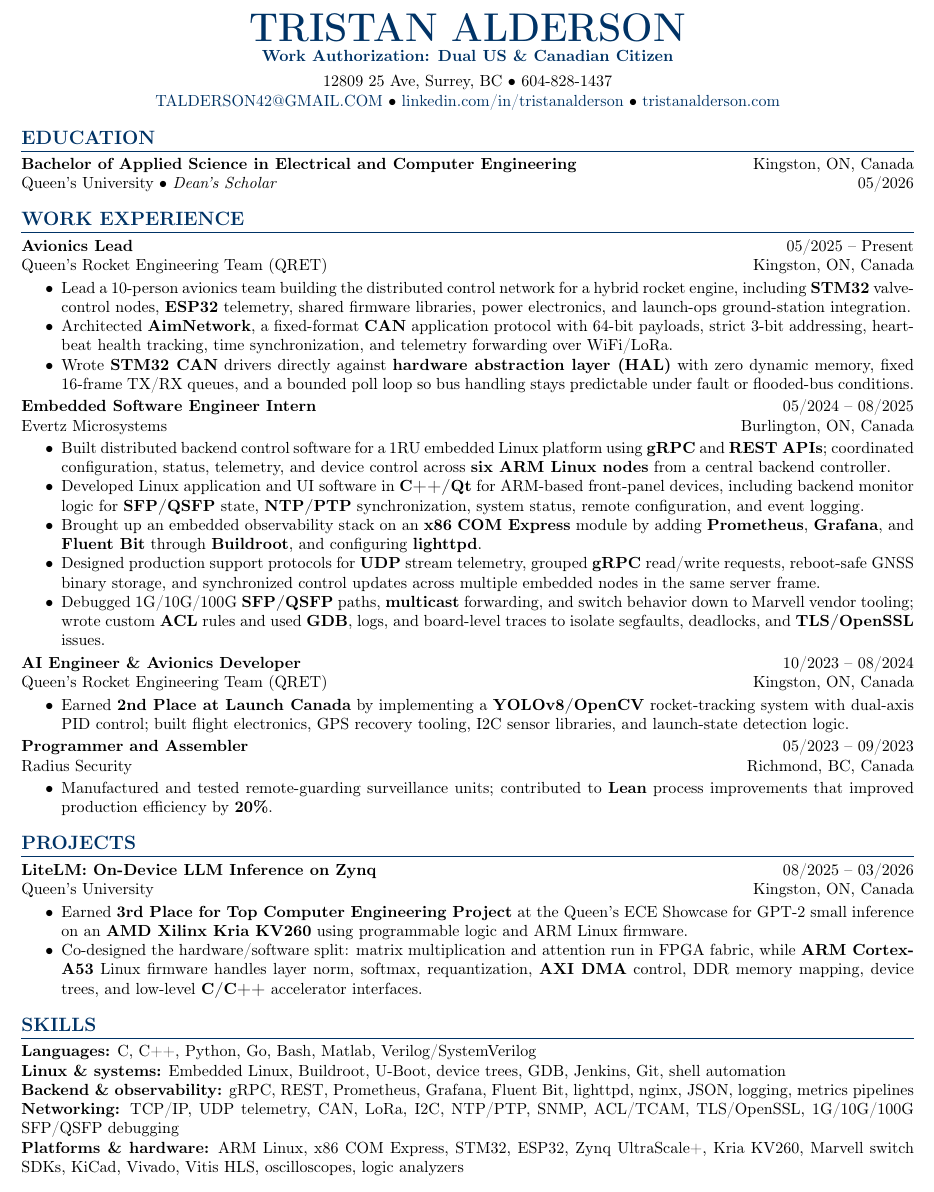
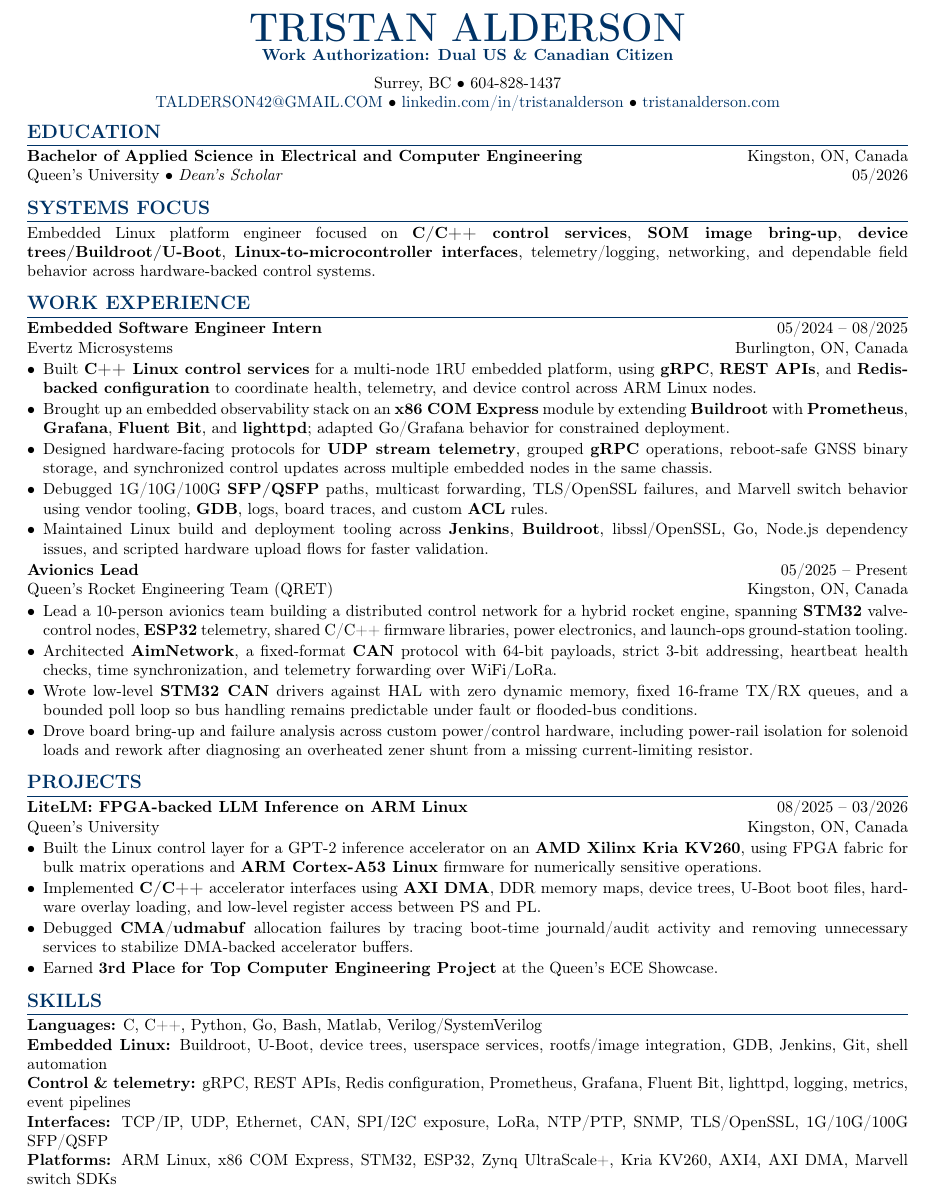
Before and after one commit to tristanalderson/tristanalderson.github.io, a LaTeX CV (assets/TristanAlderson_SoftwareResume_Latest.tex): part of the page, cut so that both start at the same text. Compiled offline with pdfLaTeX.

Commit message:
update resume for more tailoring and systems focus

```diff
--- a/assets/TristanAlderson_SoftwareResume_Latest.tex
+++ b/assets/TristanAlderson_SoftwareResume_Latest.tex
@@ -34,68 +21,56 @@
     \begin{center}
         {\Huge \textbf{\color{deepblue} TRISTAN ALDERSON}} \\
         \textbf{\color{deepblue} Work Authorization: Dual US \& Canadian Citizen} \\
-        \vspace{4pt}
-        12809 25 Ave, Surrey, BC \textbullet{} 604-828-1437 \\
+        \vspace{5pt}
+        Surrey, BC \textbullet{} 604-828-1437 \\
         \href{mailto:TALDERSON42@GMAIL.COM}{TALDERSON42@GMAIL.COM} \textbullet{}
         \href{https://www.linkedin.com/in/tristanalderson/}{linkedin.com/in/tristanalderson} \textbullet{}
         \href{https://tristanalderson.com/}{tristanalderson.com} \\
     \end{center}
 
-    % --- EDUCATION ---
     \section{Education}
     \noindent \textbf{Bachelor of Applied Science in Electrical and Computer Engineering} \hfill Kingston, ON, Canada \\
     Queen's University \textbullet{} \textit{Dean's Scholar} \hfill 05/2026
 
-    % --- WORK EXPERIENCE ---
+    \section{Systems Focus}
+    \noindent Embedded Linux platform engineer focused on \textbf{C/C++ control services}, \textbf{SOM image bring-up}, \textbf{device trees/Buildroot/U-Boot}, \textbf{Linux-to-microcontroller interfaces}, telemetry/logging, networking, and dependable field behavior across hardware-backed control systems.
+
     \section{Work Experience}
+    \noindent \textbf{Embedded Software Engineer Intern} \hfill 05/2024 -- 08/2025 \\
+    Evertz Microsystems \hfill Burlington, ON, Canada
+    \begin{itemize}
+        \item Built \textbf{C++ Linux control services} for a multi-node 1RU embedded platform, using \textbf{gRPC}, \textbf{REST APIs}, and \textbf{Redis-backed configuration} to coordinate health, telemetry, and device control across ARM Linux nodes.
+        \item Brought up an embedded observability stack on an \textbf{x86 COM Express} module by extending \textbf{Buildroot} with \textbf{Prometheus}, \textbf{Grafana}, \textbf{Fluent Bit}, and \textbf{lighttpd}; adapted Go/Grafana behavior for constrained deployment.
+        \item Designed hardware-facing protocols for \textbf{UDP stream telemetry}, grouped \textbf{gRPC} operations, reboot-safe GNSS binary storage, and synchronized control updates across multiple embedded nodes in the same chassis.
+        \item Debugged 1G/10G/100G \textbf{SFP/QSFP} paths, multicast forwarding, TLS/OpenSSL failures, and Marvell switch behavior using vendor tooling, \textbf{GDB}, logs, board traces, and custom \textbf{ACL} rules.
+        \item Maintained Linux build and deployment tooling across \textbf{Jenkins}, \textbf{Buildroot}, libssl/OpenSSL, Go, Node.js dependency issues, and scripted hardware upload flows for faster validation.
+    \end{itemize}
 
     \noindent \textbf{Avionics Lead} \hfill 05/2025 -- Present \\
     Queen's Rocket Engineering Team (QRET) \hfill Kingston, ON, Canada
-    \begin{itemize}[noitemsep, topsep=2pt]
-        \item Lead a 10-person avionics team building the distributed control network for a hybrid rocket engine, including \textbf{STM32} valve-control nodes, \textbf{ESP32} telemetry, shared firmware libraries, power electronics, and launch-ops ground-station integration.
-        \item Architected \textbf{AimNetwork}, a fixed-format \textbf{CAN} application protocol with 64-bit payloads, strict 3-bit addressing, heartbeat health tracking, time synchronization, and telemetry forwarding over WiFi/LoRa.
-        \item Wrote \textbf{STM32 CAN} drivers directly against \textbf{hardware abstraction layer (HAL)} with zero dynamic memory, fixed 16-frame TX/RX queues, and a bounded poll loop so bus handling stays predictable under fault or flooded-bus conditions.
+    \begin{itemize}
+        \item Lead a 10-person avionics team building a distributed control network for a hybrid rocket engine, spanning \textbf{STM32} valve-control nodes, \textbf{ESP32} telemetry, shared C/C++ firmware libraries, power electronics, and launch-ops ground-station tooling.
+        \item Architected \textbf{AimNetwork}, a fixed-format \textbf{CAN} protocol with 64-bit payloads, strict 3-bit addressing, heartbeat health checks, time synchronization, and telemetry forwarding over WiFi/LoRa.
+        \item Wrote low-level \textbf{STM32 CAN} drivers against HAL with zero dynamic memory, fixed 16-frame TX/RX queues, and a bounded poll loop so bus handling remains predictable under fault or flooded-bus conditions.
+        \item Drove board bring-up and failure analysis across custom power/control hardware, including power-rail isolation for solenoid loads and rework after diagnosing an overheated zener shunt from a missing current-limiting resistor.
     \end{itemize}
 
-    \noindent \textbf{Embedded Software Engineer Intern} \hfill 05/2024 -- 08/2025 \\
-    Evertz Microsystems \hfill Burlington, ON, Canada
-    \begin{itemize}[noitemsep, topsep=2pt]
-        \item Built distributed backend control software for a 1RU embedded Linux platform using \textbf{gRPC} and \textbf{REST APIs}; coordinated configuration, status, telemetry, and device control across \textbf{six ARM Linux nodes} from a central backend controller.
-        \item Developed Linux application and UI software in \textbf{C++/Qt} for ARM-based front-panel devices, including backend monitor logic for \textbf{SFP/QSFP} state, \textbf{NTP/PTP} synchronization, system status, remote configuration, and event logging.
-        \item Brought up an embedded observability stack on an \textbf{x86} \textbf{COM Express} module by adding \textbf{Prometheus}, \textbf{Grafana}, and \textbf{Fluent Bit} through \textbf{Buildroot}, and configuring \textbf{lighttpd}.
-        \item Designed production support protocols for \textbf{UDP} stream telemetry, grouped \textbf{gRPC} read/write requests, reboot-safe GNSS binary storage, and synchronized control updates across multiple embedded nodes in the same server frame.
-        \item Debugged 1G/10G/100G \textbf{SFP/QSFP} paths, \textbf{multicast} forwarding, and switch behavior down to Marvell vendor tooling; wrote custom \textbf{ACL} rules and used \textbf{GDB}, logs, and board-level traces to isolate segfaults, deadlocks, and \textbf{TLS/OpenSSL} issues.
+    \section{Projects}
+    \noindent \textbf{LiteLM: FPGA-backed LLM Inference on ARM Linux} \hfill 08/2025 -- 03/2026 \\
+    Queen's University \hfill Kingston, ON, Canada
+    \begin{itemize}
+        \item Built the Linux control layer for a GPT-2 inference accelerator on an \textbf{AMD Xilinx Kria KV260}, using FPGA fabric for bulk matrix operations and \textbf{ARM Cortex-A53 Linux} firmware for numerically sensitive operations.
+        \item Implemented \textbf{C/C++} accelerator interfaces using \textbf{AXI DMA}, DDR memory maps, device trees, U-Boot boot files, hardware overlay loading, and low-level register access between PS and PL.
+        \item Debugged \textbf{CMA}/\textbf{udmabuf} allocation failures by tracing boot-time journald/audit activity and removing unnecessary services to stabilize DMA-backed accelerator buffers.
+        \item Earned \textbf{3rd Place for Top Computer Engineering Project} at the Queen's ECE Showcase.
     \end{itemize}
 
-    \noindent \textbf{AI Engineer \& Avionics Developer} \hfill 10/2023 -- 08/2024 \\
-    Queen's Rocket Engineering Team (QRET) \hfill Kingston, ON, Canada
-    \begin{itemize}[noitemsep, topsep=2pt]
-        \item Earned \textbf{2nd Place at Launch Canada} by implementing a \textbf{YOLOv8/OpenCV} rocket-tracking system with dual-axis PID control; built flight electronics, GPS recovery tooling, I2C sensor libraries, and launch-state detection logic.
-    \end{itemize}
-
-    \noindent \textbf{Programmer and Assembler} \hfill 05/2023 -- 09/2023 \\
-    Radius Security \hfill Richmond, BC, Canada
-    \begin{itemize}[noitemsep, topsep=2pt]
-        \item Manufactured and tested remote-guarding surveillance units; contributed to \textbf{Lean} process improvements that improved production efficiency by \textbf{20\%}.
-    \end{itemize}
-
-    % --- PROJECTS ---
-    \section{Projects}
-    \noindent \textbf{LiteLM: On-Device LLM Inference on Zynq} \hfill 08/2025 -- 03/2026 \\
-    Queen's University \hfill Kingston, ON, Canada
-    \begin{itemize}[noitemsep, topsep=2pt]
-        \item Earned \textbf{3rd Place for Top Computer Engineering Project} at the Queen's ECE Showcase for GPT-2 small inference on an \textbf{AMD Xilinx Kria KV260} using programmable logic and ARM Linux firmware.
-        \item Co-designed the hardware/software split: matrix multiplication and attention run in FPGA fabric, while \textbf{ARM Cortex-A53} Linux firmware handles layer norm, softmax, requantization, \textbf{AXI DMA} control, DDR memory mapping, device trees, and low-level \textbf{C/C++} accelerator interfaces.
-    \end{itemize}
-
-    % --- SKILLS ---
     \section{Skills}
     \begin{itemize}[label={}, leftmargin=0pt, noitemsep]
         \item \textbf{Languages:} C, C++, Python, Go, Bash, Matlab, Verilog/SystemVerilog
-        \item \textbf{Linux \& systems:} Embedded Linux, Buildroot, U-Boot, device trees, GDB, Jenkins, Git, shell automation
-        \item \textbf{Backend \& observability:} gRPC, REST, Prometheus, Grafana, Fluent Bit, lighttpd, nginx, JSON, logging, metrics pipelines
-        \item \textbf{Networking:} TCP/IP, UDP telemetry, CAN, LoRa, I2C, NTP/PTP, SNMP, ACL/TCAM, TLS/OpenSSL, 1G/10G/100G SFP/QSFP debugging
-        \item \textbf{Platforms \& hardware:} ARM Linux, x86 COM Express, STM32, ESP32, Zynq UltraScale+, Kria KV260, Marvell switch SDKs, KiCad, Vivado, Vitis HLS, oscilloscopes, logic analyzers
+        \item \textbf{Embedded Linux:} Buildroot, U-Boot, device trees, userspace services, rootfs/image integration, GDB, Jenkins, Git, shell automation
+        \item \textbf{Control \& telemetry:} gRPC, REST APIs, Redis configuration, Prometheus, Grafana, Fluent Bit, lighttpd, logging, metrics, event pipelines
+        \item \textbf{Interfaces:} TCP/IP, UDP, Ethernet, CAN, SPI/I2C exposure, LoRa, NTP/PTP, SNMP, TLS/OpenSSL, 1G/10G/100G SFP/QSFP
+        \item \textbf{Platforms:} ARM Linux, x86 COM Express, STM32, ESP32, Zynq UltraScale+, Kria KV260, AXI4, AXI DMA, Marvell switch SDKs
     \end{itemize}
-
-\end{document}
+\end{document}\n
```
Also changed, not shown: assets/TristanAlderson_SoftwareResume_Latest.tex (27 more changed lines).
